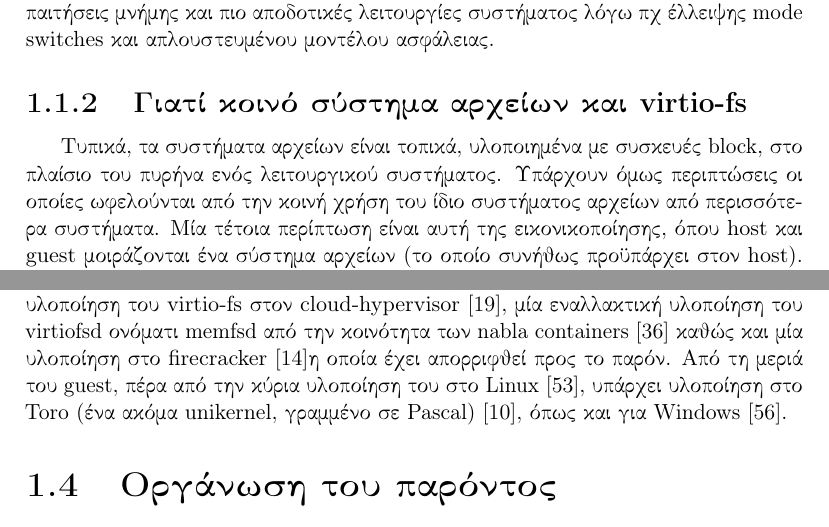
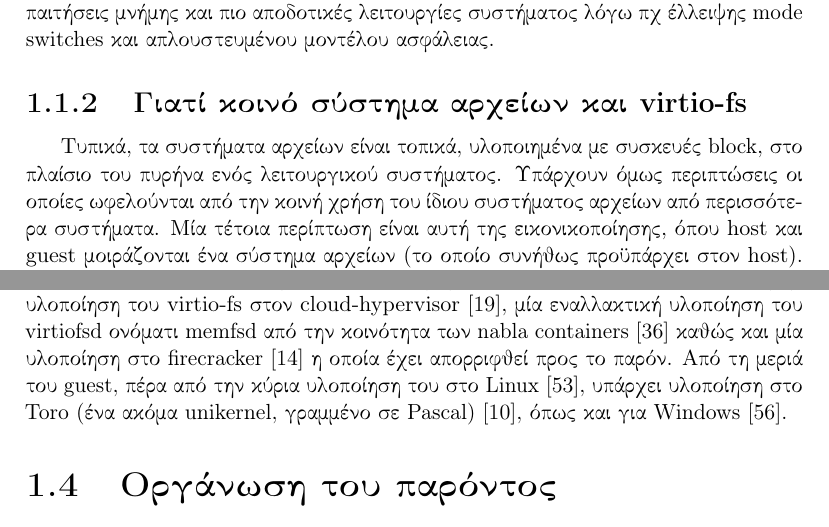
Before and after one commit to foxeng/diploma, a LaTeX thesis (main.tex, which reads src/ch1.tex): two parts of pages 16 and 17 of 61, joined at a grey line, cut so that both start at the same text. Compiled offline with pdfLaTeX.

Commit message:
Fix minor typos in chapter one

```diff
--- a/src/ch1.tex
+++ b/src/ch1.tex
@@ -48,7 +48,7 @@ spdk}. Τέλος, η προαναφερθείσα κλίμακα των υπο
 \subsection{Γιατί κοινό σύστημα αρχείων και \viofs{}}
 Τυπικά, τα συστήματα αρχείων είναι τοπικά, υλοποιημένα με συσκευές \en{block},
 στο πλαίσιο του πυρήνα ενός λειτουργικού συστήματος. Υπάρχουν όμως περιπτώσεις
-οι οποίες ωφελούνται από την κοινή χρήση του ίδιο συστήματος αρχείων από
+οι οποίες ωφελούνται από την κοινή χρήση του ίδιου συστήματος αρχείων από
 περισσότερα συστήματα. Μία τέτοια περίπτωση είναι αυτή της εικονικοποίησης, όπου
 \host{} και \guest{} μοιράζονται ένα σύστημα αρχείων (το οποίο συνήθως
 προϋπάρχει στον \host{}). Ένα παράδειγμα όπου είναι σαφής η χρησιμότητα του
```
Also changed, not shown: main.pdf, src/ch1.tex (2 more changed lines).
